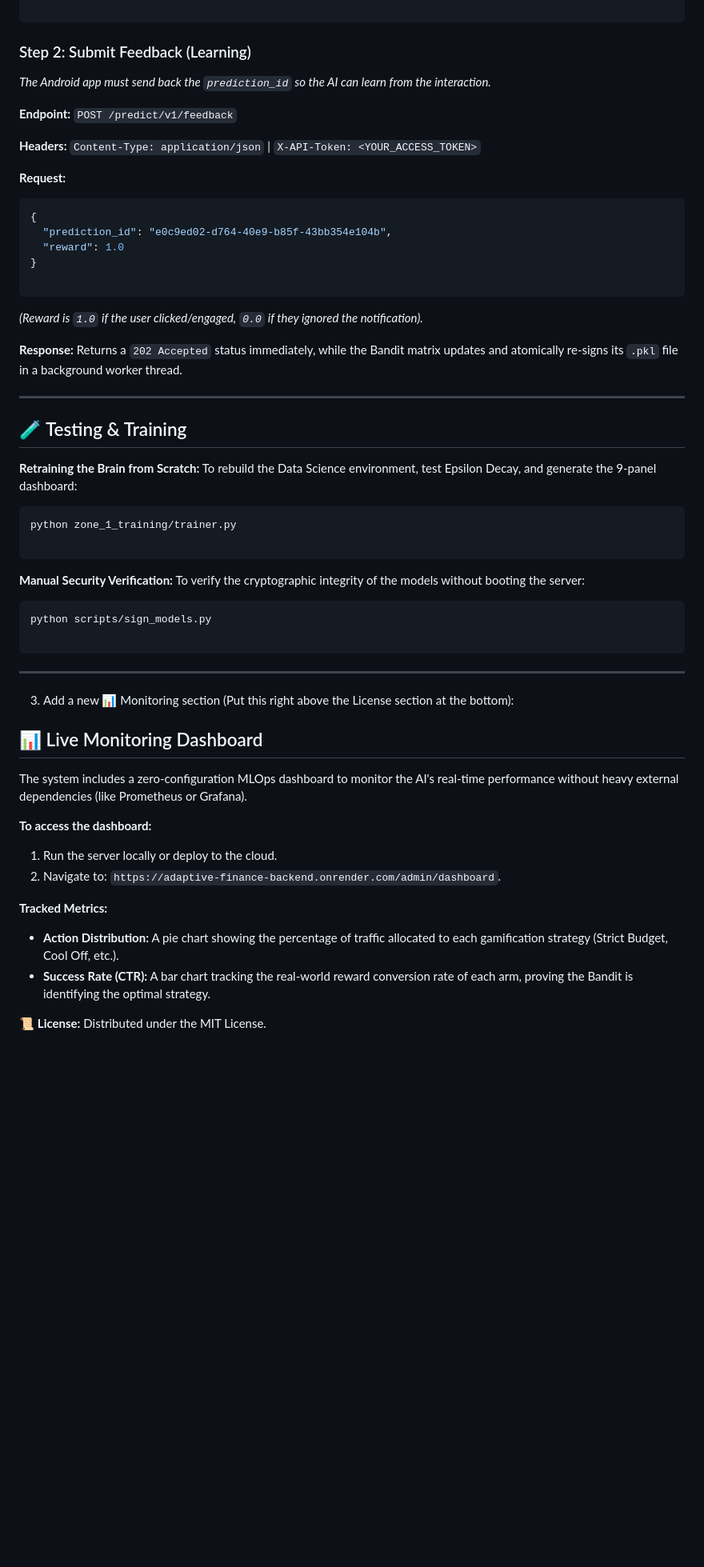
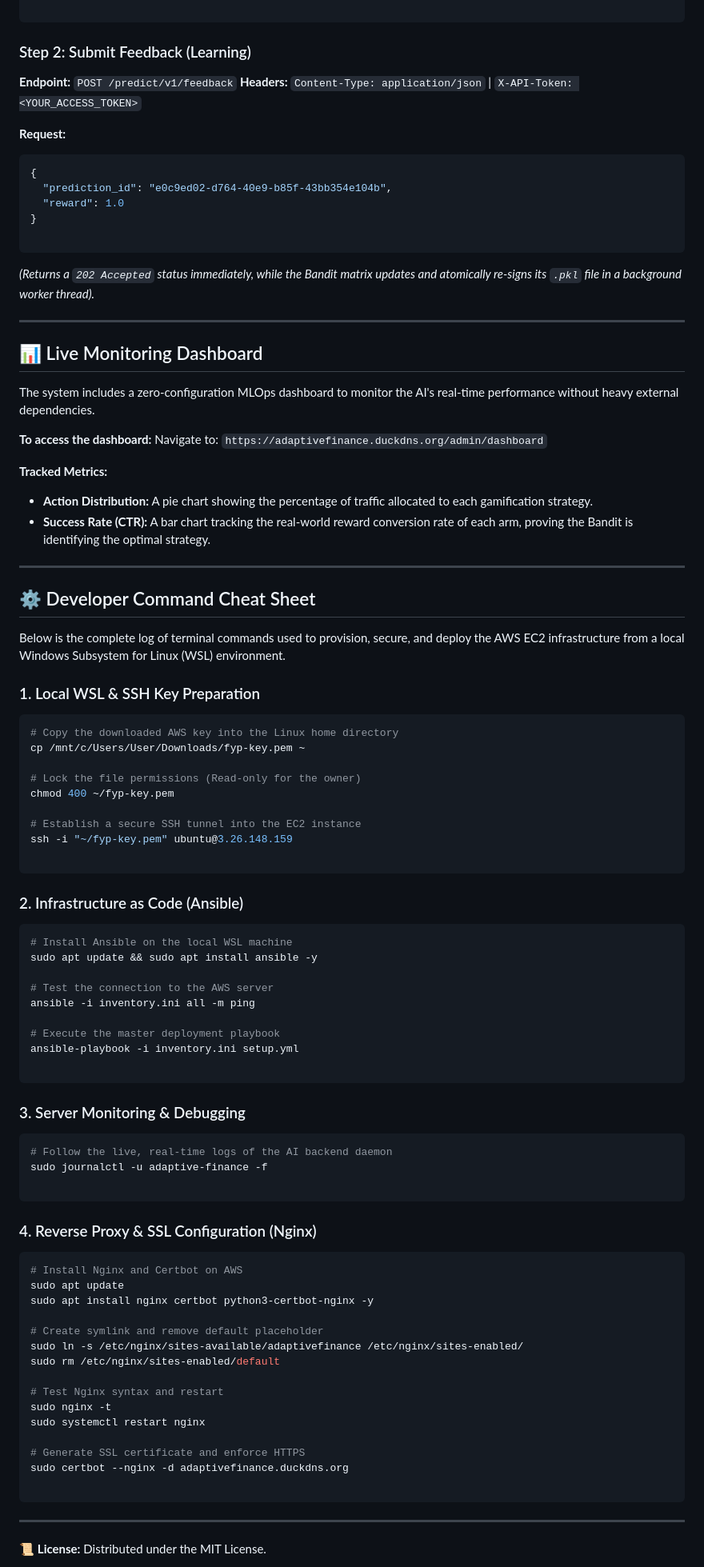
Before and after one commit to Sunnahboy/adaptive-finance-backend, a Markdown page: README.md, the part around one of its changes. Shown at 80% size. Drawn GitHub-style; blank space fills up the shorter version.

````diff
--- a/README.md
+++ b/README.md
@@ -186,10 +179,7 @@ The system operates on a two-step reinforcement learning loop using background t
 
 ### Step 2: Submit Feedback (Learning)
 
-*The Android app must send back the `prediction_id` so the AI can learn from the interaction.*
-
 **Endpoint:** `POST /predict/v1/feedback`
-
 **Headers:** `Content-Type: application/json` | `X-API-Token: <YOUR_ACCESS_TOKEN>`
 
 **Request:**
@@ -202,44 +192,85 @@ The system operates on a two-step reinforcement learning loop using background t
 
 ```
 
-*(Reward is `1.0` if the user clicked/engaged, `0.0` if they ignored the notification).*
-
-**Response:** Returns a `202 Accepted` status immediately, while the Bandit matrix updates and atomically re-signs its `.pkl` file in a background worker thread.
+*(Returns a `202 Accepted` status immediately, while the Bandit matrix updates and atomically re-signs its `.pkl` file in a background worker thread).*
 
 ---
 
-## 🧪 Testing & Training
+## 📊 Live Monitoring Dashboard
 
-**Retraining the Brain from Scratch:**
-To rebuild the Data Science environment, test Epsilon Decay, and generate the 9-panel dashboard:
+The system includes a zero-configuration MLOps dashboard to monitor the AI's real-time performance without heavy external dependencies.
+
+**To access the dashboard:**
+Navigate to: `https://adaptivefinance.duckdns.org/admin/dashboard`
+
+**Tracked Metrics:**
+
+* **Action Distribution:** A pie chart showing the percentage of traffic allocated to each gamification strategy.
+* **Success Rate (CTR):** A bar chart tracking the real-world reward conversion rate of each arm, proving the Bandit is identifying the optimal strategy.
+
+---
+
+## ⚙️ Developer Command Cheat Sheet
+
+Below is the complete log of terminal commands used to provision, secure, and deploy the AWS EC2 infrastructure from a local Windows Subsystem for Linux (WSL) environment.
+
+### 1. Local WSL & SSH Key Preparation
 
 ```bash
-python zone_1_training/trainer.py
+# Copy the downloaded AWS key into the Linux home directory
+cp /mnt/c/Users/User/Downloads/fyp-key.pem ~
+
+# Lock the file permissions (Read-only for the owner)
+chmod 400 ~/fyp-key.pem
+
+# Establish a secure SSH tunnel into the EC2 instance
+ssh -i "~/fyp-key.pem" ubuntu@3.26.148.159
 
 ```
 
-**Manual Security Verification:**
-To verify the cryptographic integrity of the models without booting the server:
+### 2. Infrastructure as Code (Ansible)
 
 ```bash
-python scripts/sign_models.py
+# Install Ansible on the local WSL machine
+sudo apt update && sudo apt install ansible -y
+
+# Test the connection to the AWS server
+ansible -i inventory.ini all -m ping
+
+# Execute the master deployment playbook
+ansible-playbook -i inventory.ini setup.yml
+
+```
+
+### 3. Server Monitoring & Debugging
+
+```bash
+# Follow the live, real-time logs of the AI backend daemon
+sudo journalctl -u adaptive-finance -f
+
+```
+
+### 4. Reverse Proxy & SSL Configuration (Nginx)
+
+```bash
+# Install Nginx and Certbot on AWS
+sudo apt update
+sudo apt install nginx certbot python3-certbot-nginx -y
+
+# Create symlink and remove default placeholder
+sudo ln -s /etc/nginx/sites-available/adaptivefinance /etc/nginx/sites-enabled/
+sudo rm /etc/nginx/sites-enabled/default
+
+# Test Nginx syntax and restart
+sudo nginx -t
+sudo systemctl restart nginx
+
+# Generate SSL certificate and enforce HTTPS
+sudo certbot --nginx -d adaptivefinance.duckdns.org
 
 ```
 
 ---
-3. Add a new 📊 Monitoring section (Put this right above the License section at the bottom):
-## 📊 Live Monitoring Dashboard
-
-The system includes a zero-configuration MLOps dashboard to monitor the AI's real-time performance without heavy external dependencies (like Prometheus or Grafana).
-
-**To access the dashboard:**
-1. Run the server locally or deploy to the cloud.
-2. Navigate to: `https://adaptive-finance-backend.onrender.com/admin/dashboard`.
-
-**Tracked Metrics:**
-* **Action Distribution:** A pie chart showing the percentage of traffic allocated to each gamification strategy (Strict Budget, Cool Off, etc.).
-* **Success Rate (CTR):** A bar chart tracking the real-world reward conversion rate of each arm, proving the Bandit is identifying the optimal strategy.
-
 
 📜 **License:** Distributed under the MIT License.
 
````
Also changed, not shown: other parts of README.md (+25 -32 lines).
